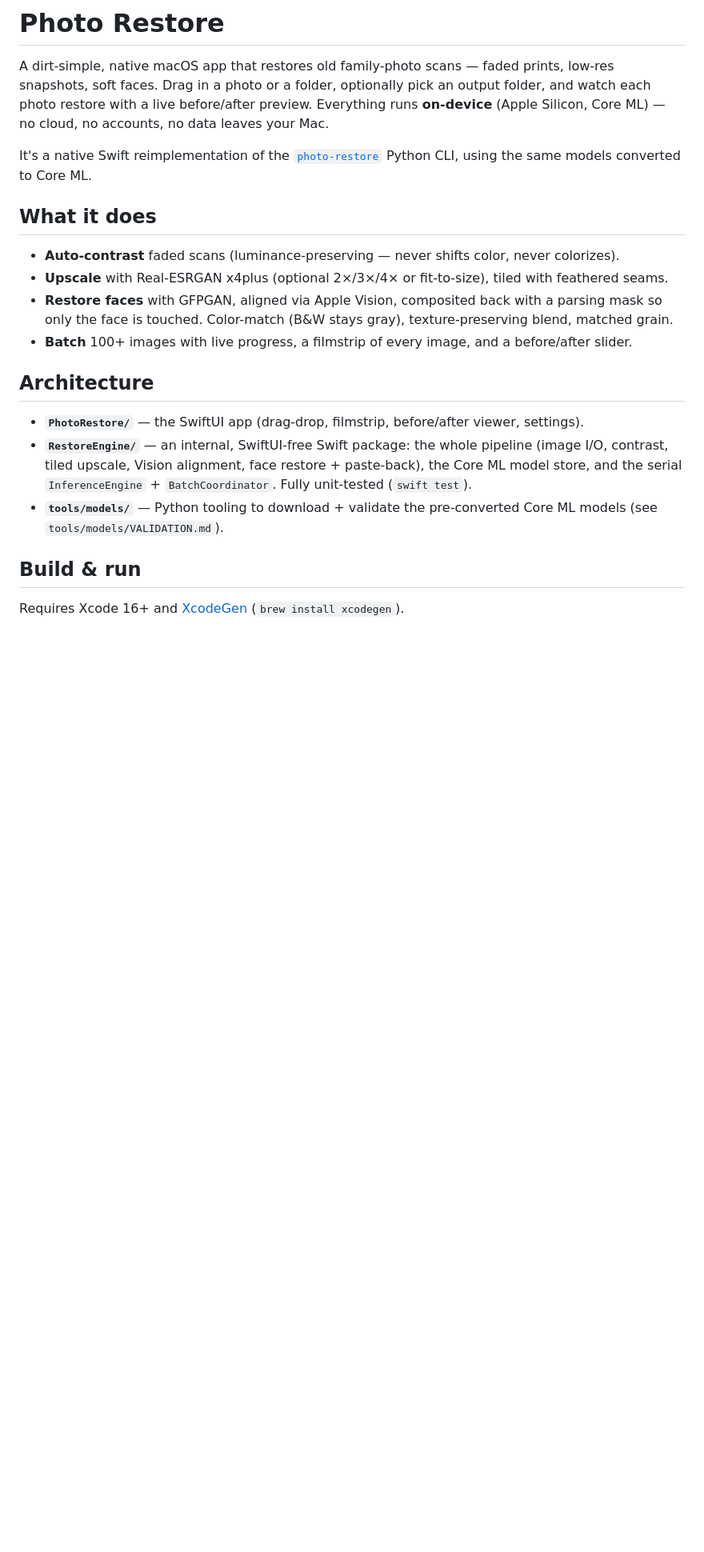
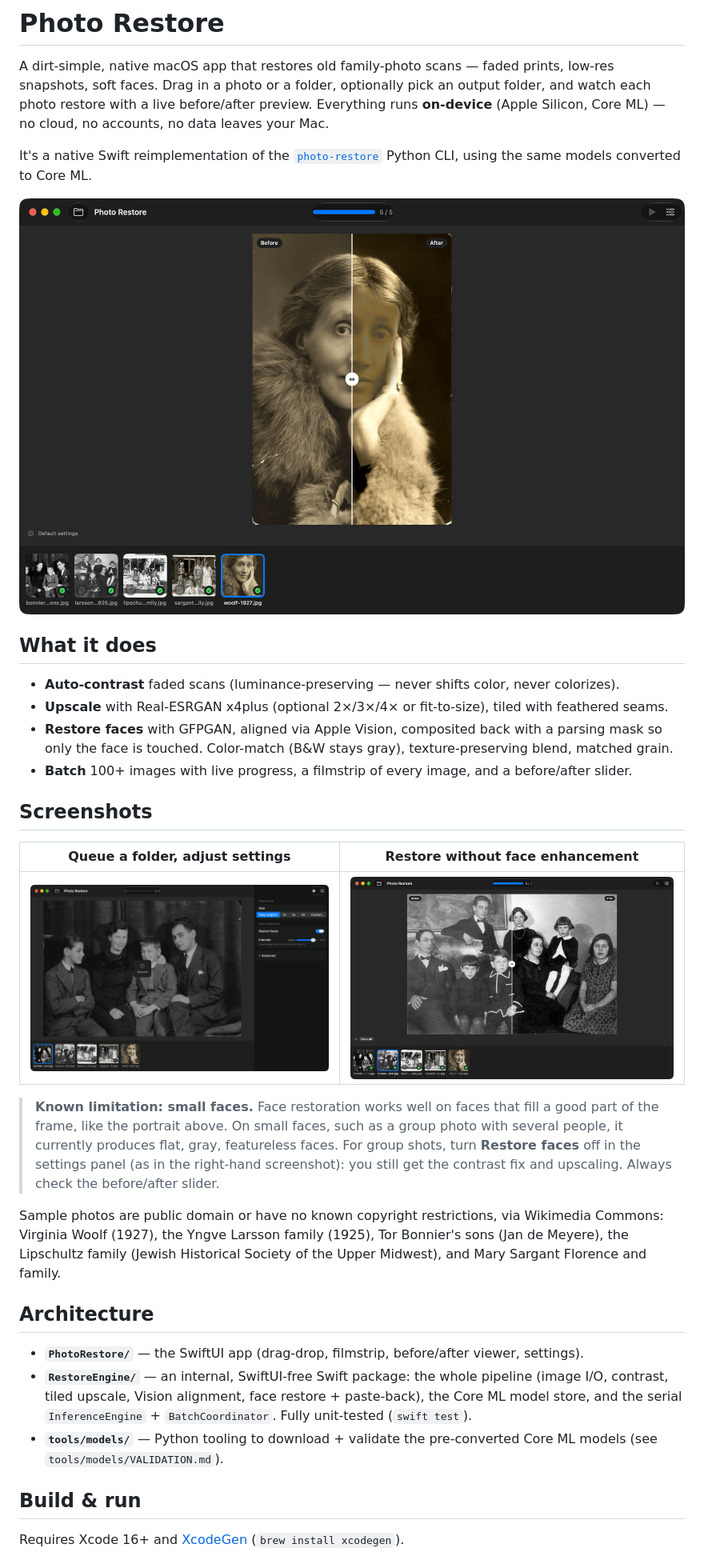
Before and after one commit to alecf/photo-restore-mac, a Markdown page: README.md, the part around the change. Shown at 80% size. Drawn GitHub-style; pictures changed too: site/screenshots/batch-settings.png (added), site/screenshots/restore-group-faces-off.png (added), site/screenshots/restore-portrait.png (added); blank space fills up the shorter version.

Commit message:
docs: add app screenshots to the README and landing page (#7)
Co-authored-by: Claude Opus 5.5 <noreply@anthropic.com>

```diff
--- a/README.md
+++ b/README.md
@@ -8,6 +8,8 @@ Core ML) — no cloud, no accounts, no data leaves your Mac.
 It's a native Swift reimplementation of the [`photo-restore`](../photo-restore) Python CLI, using
 the same models converted to Core ML.
 
+![Photo Restore showing a before/after comparison of a 1927 portrait](site/screenshots/restore-portrait.png)
+
 ## What it does
 
 - **Auto-contrast** faded scans (luminance-preserving — never shifts color, never colorizes).
@@ -15,6 +17,23 @@ the same models converted to Core ML.
 - **Restore faces** with GFPGAN, aligned via Apple Vision, composited back with a parsing mask so
   only the face is touched. Color-match (B&W stays gray), texture-preserving blend, matched grain.
 - **Batch** 100+ images with live progress, a filmstrip of every image, and a before/after slider.
+
+## Screenshots
+
+| Queue a folder, adjust settings | Restore without face enhancement |
+| --- | --- |
+| ![Five photos queued in the filmstrip with the settings inspector open](site/screenshots/batch-settings.png) | ![Before/after of a 1925 family portrait restored with face restoration turned off](site/screenshots/restore-group-faces-off.png) |
+
+> **Known limitation: small faces.** Face restoration works well on faces that fill a good part of
+> the frame, like the portrait above. On small faces, such as a group photo with several people,
+> it currently produces flat, gray, featureless faces. For group shots, turn **Restore faces** off
+> in the settings panel (as in the right-hand screenshot): you still get the contrast fix and
+> upscaling. Always check the before/after slider.
+
+Sample photos are public domain or have no known copyright restrictions, via Wikimedia Commons:
+Virginia Woolf (1927), the Yngve Larsson family (1925), Tor Bonnier's sons (Jan de Meyere), the
+Lipschultz family (Jewish Historical Society of the Upper Midwest), and Mary Sargant Florence and
+family.
 
 ## Architecture
 
```
Also changed, not shown: 1 other file.
